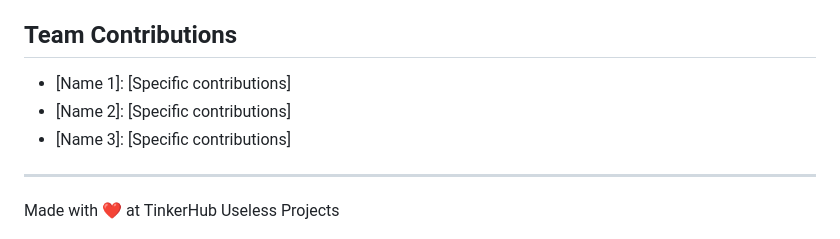
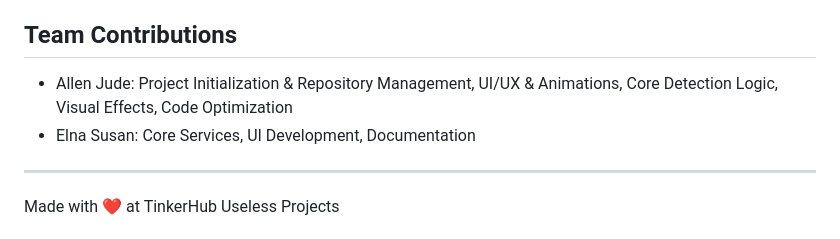
Before and after one commit to Ajallen14/haachii, a Markdown page: README.md, the part around the change. Drawn GitHub-style.

```diff
--- a/README.md
+++ b/README.md
@@ -84,9 +84,8 @@ For Software:
 [Add any extra demo materials/links]
 
 ## Team Contributions
-- [Name 1]: [Specific contributions]
-- [Name 2]: [Specific contributions]
-- [Name 3]: [Specific contributions]
+- Allen Jude: Project Initialization & Repository Management, UI/UX & Animations, Core Detection Logic, Visual Effects, Code Optimization
+- Elna Susan: Core Services, UI Development, Documentation
 
 ---
 Made with ❤️ at TinkerHub Useless Projects
```
